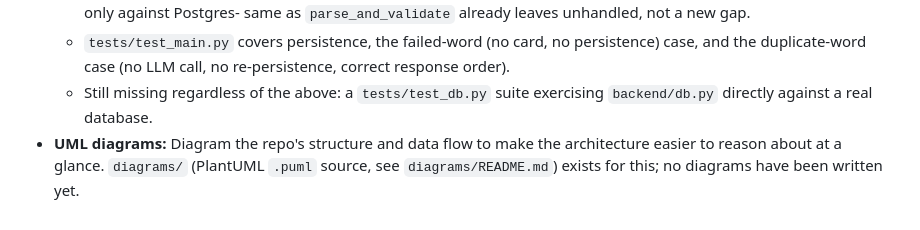
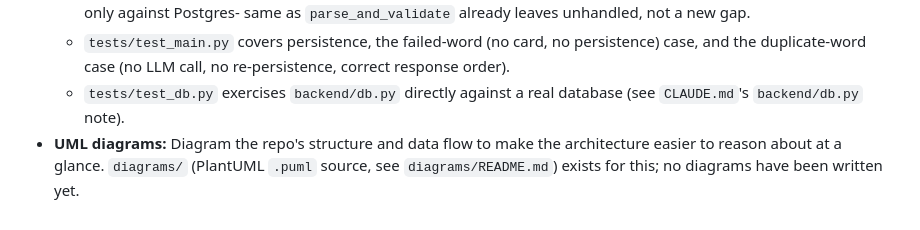
Before and after one commit to h3l333/anki-card-generator, a Markdown page: ROADMAP.md, the part around the change. GitHub-like rendering.

Commit message:
Fix ROADMAP.md- remove false claim of missing db test script

```diff
--- a/ROADMAP.md
+++ b/ROADMAP.md
@@ -71,8 +71,8 @@ solely on the LLM.
   - `tests/test_main.py` covers persistence, the failed-word (no card, no
     persistence) case, and the duplicate-word case (no LLM call, no
     re-persistence, correct response order).
-  - Still missing regardless of the above: a `tests/test_db.py` suite
-    exercising `backend/db.py` directly against a real database.
+  - `tests/test_db.py` exercises `backend/db.py` directly against a real
+    database (see `CLAUDE.md`'s `backend/db.py` note).
 - **UML diagrams:** Diagram the repo's structure and data flow to make the
   architecture easier to reason about at a glance. `diagrams/` (PlantUML
   `.puml` source, see `diagrams/README.md`) exists for this; no diagrams
```
